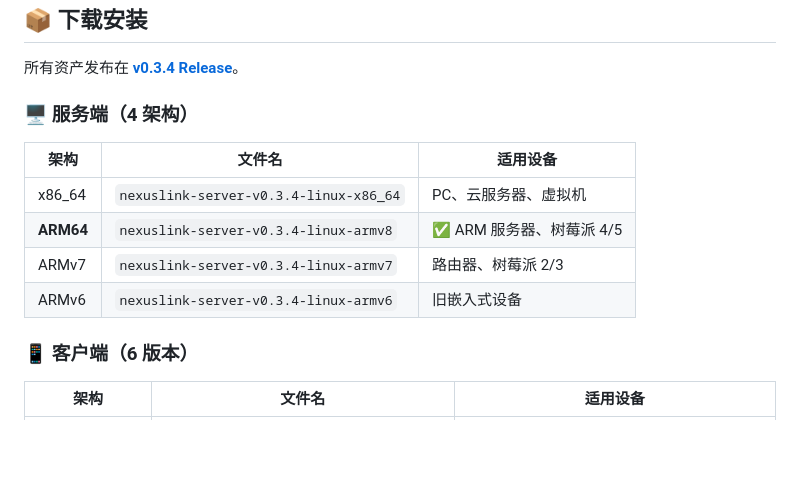
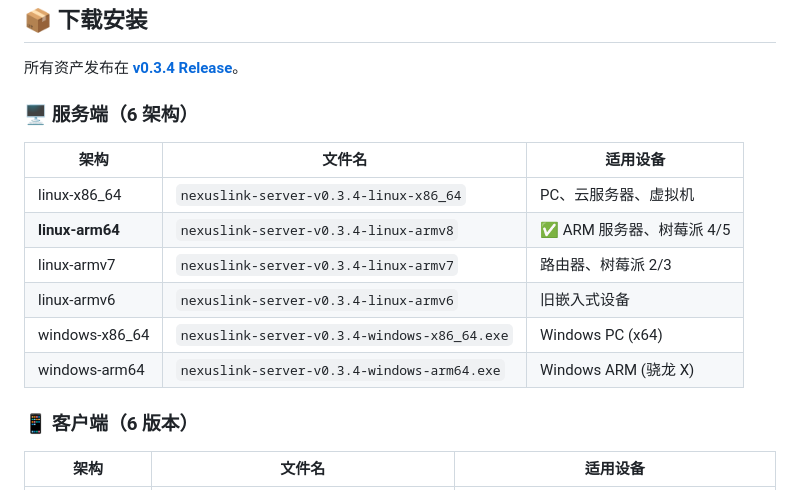
Before and after one commit to YSD-build/NexusLink, a Markdown page: README.md, the part around the change. GitHub-like rendering; blank space fills up the shorter version.

Commit message:
docs: 补充 Windows 服务端架构说明

```diff
--- a/README.md
+++ b/README.md
@@ -38,13 +38,15 @@ curl -fsSL https://github.com/YSD-build/NexusLink/raw/main/scripts/install-nexus
 ---
 ## 📦 下载安装
 所有资产发布在 **[v0.3.4 Release](https://github.com/YSD-build/NexusLink/releases/tag/v0.3.4)**。
-### 🖥️ 服务端（4 架构）
+### 🖥️ 服务端（6 架构）
 | 架构 | 文件名 | 适用设备 |
 |------|--------|----------|
-| x86_64 | `nexuslink-server-v0.3.4-linux-x86_64` | PC、云服务器、虚拟机 |
-| **ARM64** | `nexuslink-server-v0.3.4-linux-armv8` | ✅ ARM 服务器、树莓派 4/5 |
-| ARMv7 | `nexuslink-server-v0.3.4-linux-armv7` | 路由器、树莓派 2/3 |
-| ARMv6 | `nexuslink-server-v0.3.4-linux-armv6` | 旧嵌入式设备 |
+| linux-x86_64 | `nexuslink-server-v0.3.4-linux-x86_64` | PC、云服务器、虚拟机 |
+| **linux-arm64** | `nexuslink-server-v0.3.4-linux-armv8` | ✅ ARM 服务器、树莓派 4/5 |
+| linux-armv7 | `nexuslink-server-v0.3.4-linux-armv7` | 路由器、树莓派 2/3 |
+| linux-armv6 | `nexuslink-server-v0.3.4-linux-armv6` | 旧嵌入式设备 |
+| windows-x86_64 | `nexuslink-server-v0.3.4-windows-x86_64.exe` | Windows PC (x64) |
+| windows-arm64 | `nexuslink-server-v0.3.4-windows-arm64.exe` | Windows ARM (骁龙 X) |
 ### 📱 客户端（6 版本）
 | 架构 | 文件名 | 适用设备 |
 |------|--------|----------|
```
